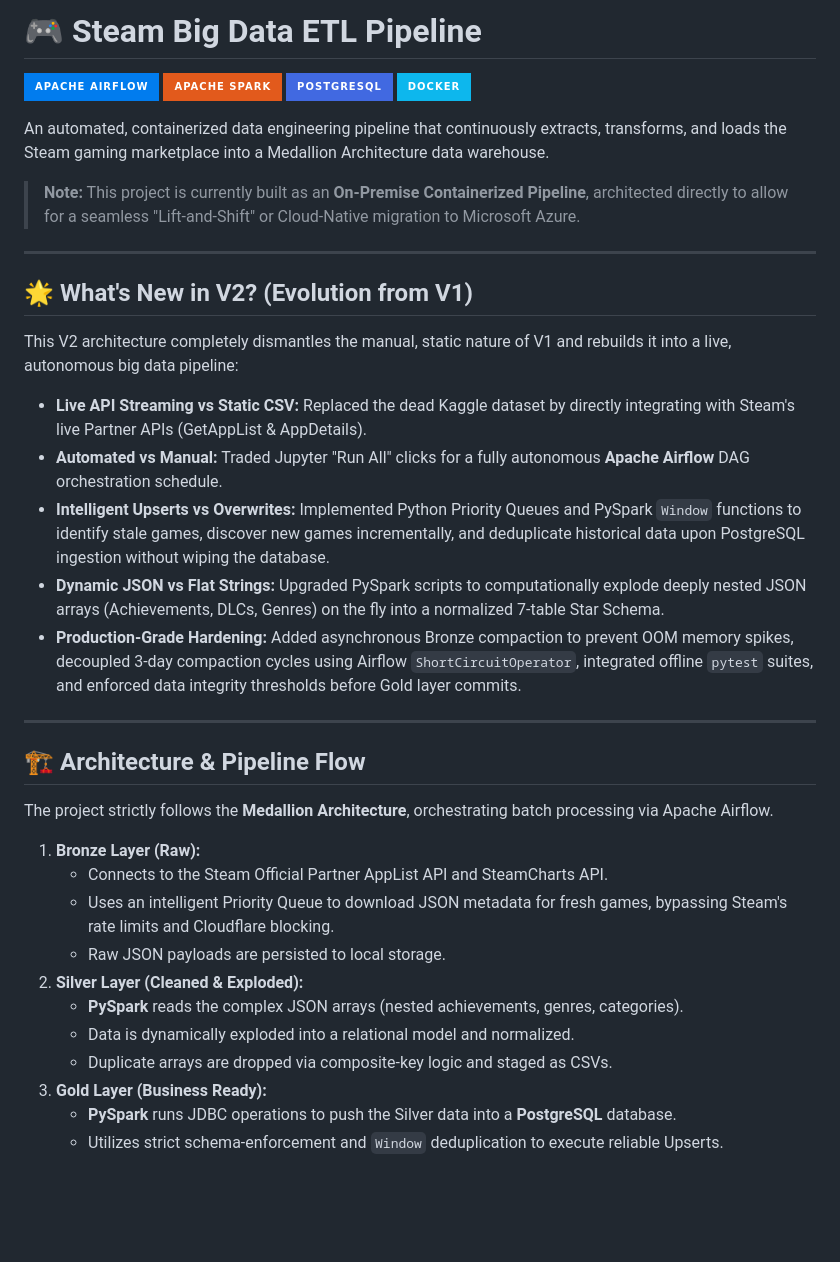
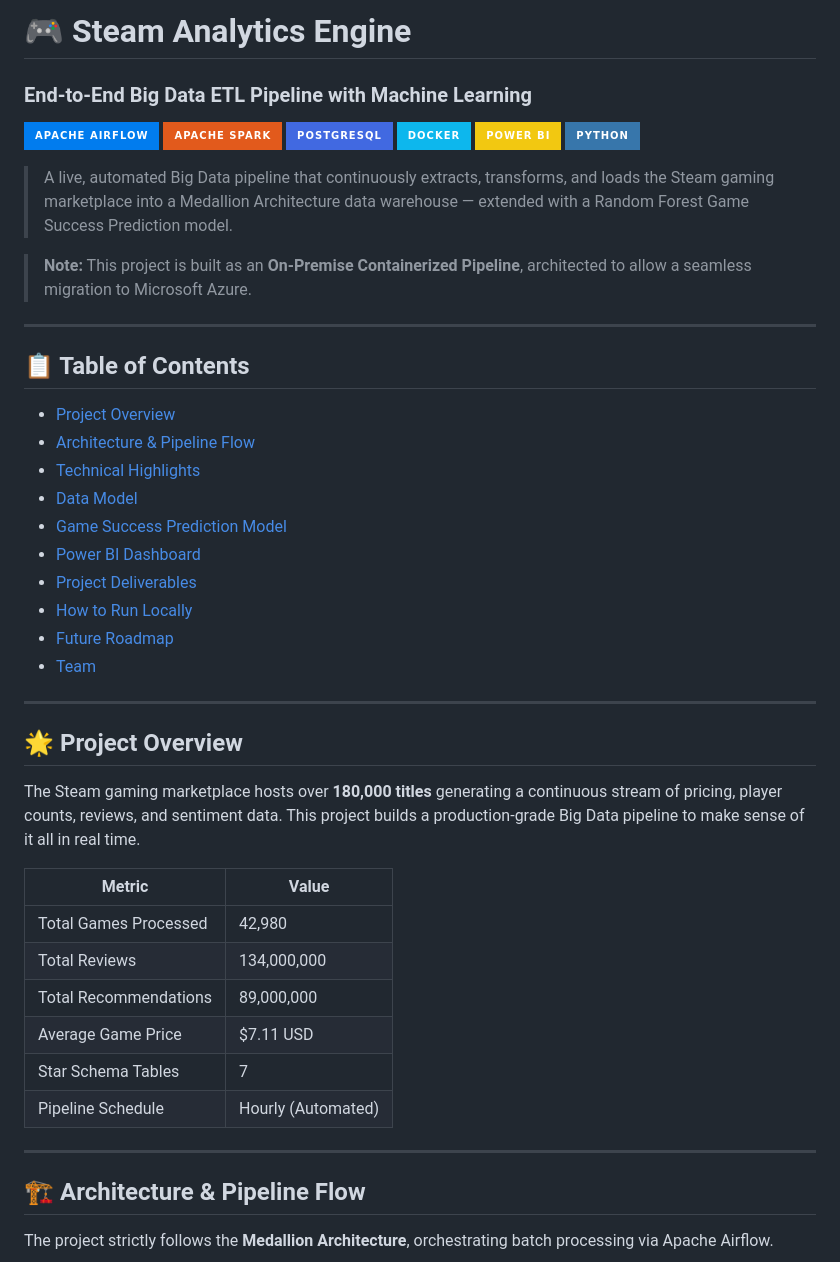
Before and after one commit to nhahub/NHA-4-081, a Markdown page: README.md, the part around one of its changes. Rendered like a GitHub page; badges without logos; blank space fills up the shorter version.

````diff
--- a/README.md
+++ b/README.md
@@ -1,23 +1,46 @@
-# 🎮 Steam Big Data ETL Pipeline
+# 🎮 Steam Analytics Engine
+### End-to-End Big Data ETL Pipeline with Machine Learning
 
 ![Apache Airflow](https://img.shields.io/badge/Apache%20Airflow-017CEE?style=for-the-badge&logo=Apache%20Airflow&logoColor=white)
-![Apache Spark](https://img.shields.io/badge/apache_spark-E25A1C?style=for-the-badge&logo=apachespark&logoColor=white)
-![PostgreSQL](https://img.shields.io/badge/postgresql-4169e1?style=for-the-badge&logo=postgresql&logoColor=white)
-![Docker](https://img.shields.io/badge/docker-%230db7ed.svg?style=for-the-badge&logo=docker&logoColor=white)
+![Apache Spark](https://img.shields.io/badge/Apache%20Spark-E25A1C?style=for-the-badge&logo=apachespark&logoColor=white)
+![PostgreSQL](https://img.shields.io/badge/PostgreSQL-4169e1?style=for-the-badge&logo=postgresql&logoColor=white)
+![Docker](https://img.shields.io/badge/Docker-%230db7ed.svg?style=for-the-badge&logo=docker&logoColor=white)
+![Power BI](https://img.shields.io/badge/Power%20BI-F2C811?style=for-the-badge&logo=powerbi&logoColor=black)
+![Python](https://img.shields.io/badge/Python-3776AB?style=for-the-badge&logo=python&logoColor=white)
 
-An automated, containerized data engineering pipeline that continuously extracts, transforms, and loads the Steam gaming marketplace into a Medallion Architecture data warehouse.
+> A live, automated Big Data pipeline that continuously extracts, transforms, and loads the Steam gaming marketplace into a Medallion Architecture data warehouse — extended with a Random Forest Game Success Prediction model.
 
-> **Note:** This project is currently built as an **On-Premise Containerized Pipeline**, architected directly to allow for a seamless "Lift-and-Shift" or Cloud-Native migration to Microsoft Azure.
+> **Note:** This project is built as an **On-Premise Containerized Pipeline**, architected to allow a seamless migration to Microsoft Azure.
 
 ---
 
-## 🌟 What's New in V2? (Evolution from V1)
-This V2 architecture completely dismantles the manual, static nature of V1 and rebuilds it into a live, autonomous big data pipeline:
-* **Live API Streaming vs Static CSV:** Replaced the dead Kaggle dataset by directly integrating with Steam's live Partner APIs (GetAppList & AppDetails).
-* **Automated vs Manual:** Traded Jupyter "Run All" clicks for a fully autonomous **Apache Airflow** DAG orchestration schedule.
-* **Intelligent Upserts vs Overwrites:** Implemented Python Priority Queues and PySpark `Window` functions to identify stale games, discover new games incrementally, and deduplicate historical data upon PostgreSQL ingestion without wiping the database.
-* **Dynamic JSON vs Flat Strings:** Upgraded PySpark scripts to computationally explode deeply nested JSON arrays (Achievements, DLCs, Genres) on the fly into a normalized 7-table Star Schema.
-* **Production-Grade Hardening:** Added asynchronous Bronze compaction to prevent OOM memory spikes, decoupled 3-day compaction cycles using Airflow `ShortCircuitOperator`, integrated offline `pytest` suites, and enforced data integrity thresholds before Gold layer commits.
+## 📋 Table of Contents
+
+- [Project Overview](#-project-overview)
+- [Architecture & Pipeline Flow](#-architecture--pipeline-flow)
+- [Technical Highlights](#-technical-highlights)
+- [Data Model](#-data-model-star-schema)
+- [Game Success Prediction Model](#-game-success-prediction-model)
+- [Power BI Dashboard](#-power-bi-dashboard)
+- [Project Deliverables](#-project-deliverables)
+- [How to Run Locally](#-how-to-run-locally)
+- [Future Roadmap](#-future-roadmap-azure-cloud-migration)
+- [Team](#-team)
+
+---
+
+## 🌟 Project Overview
+
+The Steam gaming marketplace hosts over **180,000 titles** generating a continuous stream of pricing, player counts, reviews, and sentiment data. This project builds a production-grade Big Data pipeline to make sense of it all in real time.
+
+| Metric | Value |
+|---|---|
+| Total Games Processed | 42,980 |
+| Total Reviews | 134,000,000 |
+| Total Recommendations | 89,000,000 |
+| Average Game Price | $7.11 USD |
+| Star Schema Tables | 7 |
+| Pipeline Schedule | Hourly (Automated) |
 
 ---
 
@@ -25,18 +48,6 @@ This V2 architecture completely dismantles the manual, static nature of V1 and r
 
 The project strictly follows the **Medallion Architecture**, orchestrating batch processing via Apache Airflow.
 
-1. **Bronze Layer (Raw):**
-   - Connects to the Steam Official Partner AppList API and SteamCharts API.
-   - Uses an intelligent Priority Queue to download JSON metadata for fresh games, bypassing Steam's rate limits and Cloudflare blocking.
-   - Raw JSON payloads are persisted to local storage.
-2. **Silver Layer (Cleaned & Exploded):**
-   - **PySpark** reads the complex JSON arrays (nested achievements, genres, categories).
-   - Data is dynamically exploded into a relational model and normalized.
-   - Duplicate arrays are dropped via composite-key logic and staged as CSVs.
-3. **Gold Layer (Business Ready):**
-   - **PySpark** runs JDBC operations to push the Silver data into a **PostgreSQL** database.
-   - Utilizes strict schema-enforcement and `Window` deduplication to execute reliable Upserts.
-
 ```mermaid
 flowchart LR
     A[Steam Web API] -- Incremental Fetch --> B[(Bronze: JSON)]
````
Also changed, not shown: other parts of README.md (+151 -32 lines).
